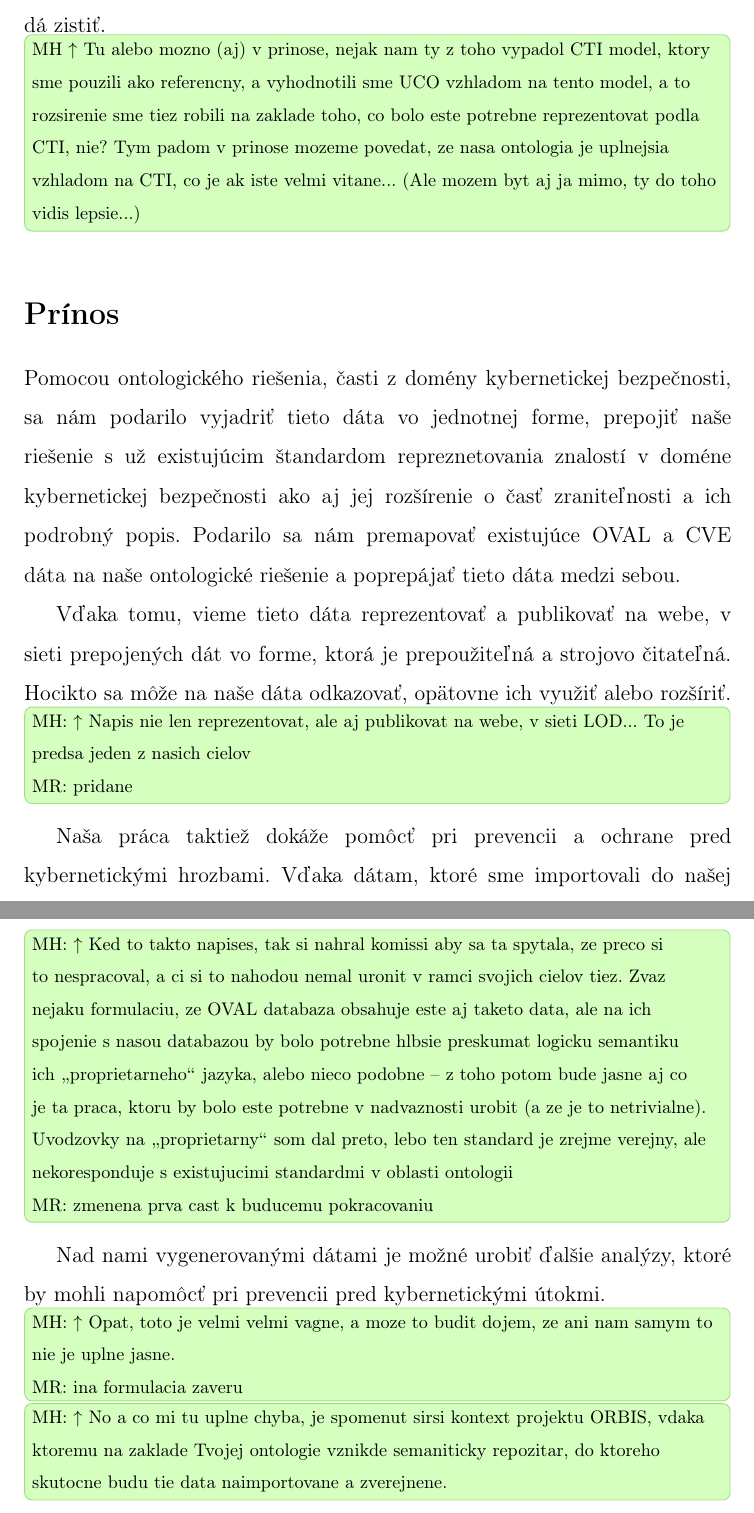
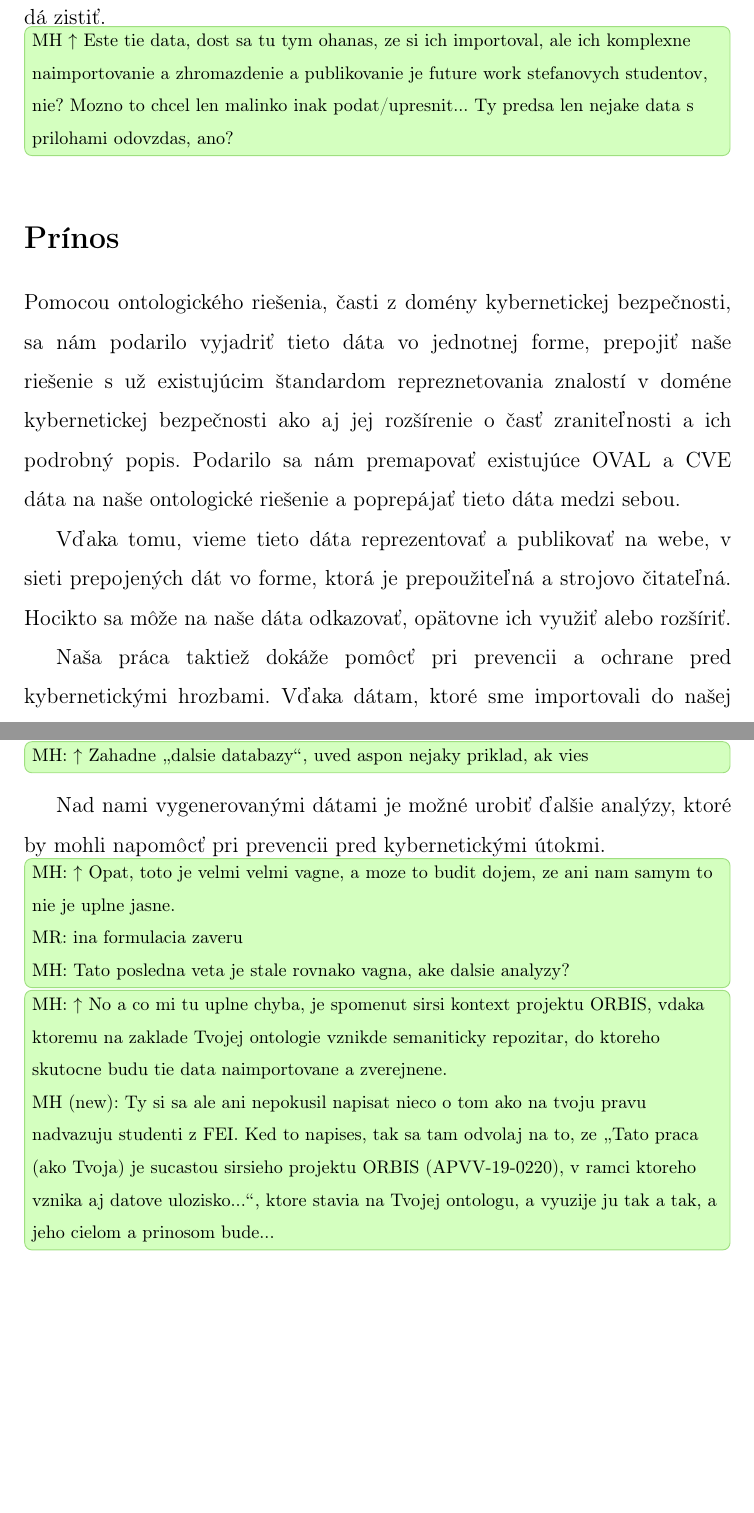
Before and after one commit to rychtovy24/diplomova_praca, a LaTeX thesis (dokument/main.tex): two parts of pages 64 and 66 of 70 before the commit and two parts of pages 64 and 65 of 69 after it, joined at a grey line, cut so that both start at the same text, the shorter picture padded with empty space. Compiled offline with pdfLaTeX.

Commit message:
commenty k zaveru

```diff
--- a/dokument/main.tex
+++ b/dokument/main.tex
@@ -1223,6 +1219,9 @@ MR: popisane lepsie, dopisal som UCO}
 Dáta v jednotlivých databázových riešeniach sme zanalyzovali, na základe týchto dát sme vytvorili ontologické riešenie, ktoré pokrývalo všetky dáta relevantné pre publikovanie a tieto vybraté dáta sme importovali a zmapovali na naše ontologické riešenia. Nad týmito dátami sme následne vytvorili rôzne analýzy a prípady použitia na popis, čo sa v nami navrhnutých ontológiách dá zistiť.
 
-\assignment{MH $\uparrow$ Tu alebo mozno (aj) v prinose, nejak nam ty z toho vypadol CTI model, ktory sme pouzili ako referencny, a vyhodnotili sme UCO vzhladom na tento model, a to rozsirenie sme tiez robili na zaklade toho, co bolo este potrebne reprezentovat podla CTI, nie? Tym padom v prinose mozeme povedat, ze nasa ontologia je uplnejsia vzhladom na CTI, co je ak iste velmi vitane... (Ale mozem byt aj ja mimo, ty do toho vidis lepsie...)}
+\assignment{MH $\uparrow$ Este tie data, dost sa tu tym ohanas, ze si ich importoval,
+ale ich komplexne naimportovanie a zhromazdenie a publikovanie je future work stefanovych
+studentov, nie? Mozno to chcel len malinko inak podat/upresnit... Ty predsa len nejake data
+s prilohami odovzdas, ano?}
 
 \section*{Prínos}
 Pomocou ontologického riešenia, časti z domény kybernetickej bezpečnosti, sa nám podarilo vyjadriť tieto dáta vo jednotnej forme, prepojiť naše riešenie s už existujúcim štandardom repreznetovania znalostí v doméne kybernetickej bezpečnosti ako aj jej rozšírenie o časť zraniteľnosti a ich podrobný popis. Podarilo sa nám premapovať existujúce OVAL a CVE dáta na naše ontologické riešenie a poprepájať tieto dáta medzi sebou.
@@ -1230,8 +1229,5 @@ Pomocou ontologického riešenia, časti z domény kybernetickej bezpečnosti, s
 Vďaka tomu, vieme tieto dáta reprezentovať a publikovať na webe, v sieti prepojených dát vo forme, ktorá je prepoužiteľná a
 strojovo čitateľná. Hocikto sa môže na naše dáta odkazovať, opätovne ich využiť alebo rozšíriť.
 
-\assignment{MH: $\uparrow$ Napis nie len reprezentovat, ale aj publikovat na webe, v sieti LOD... To je predsa jeden z nasich cielov\\
-MR: pridane}
-
 Naša práca taktiež dokáže pomôcť pri prevencii a ochrane pred
 kybernetickými hrozbami. Vďaka dátam, ktoré sme importovali do našej ontológie, vieme vyhodnocovať jednotlivé zraniteľnosti pre operačné systémy, platformi a produkty a taktiež vieme povedať, aké všetky produkty ovplyvňuje CVE alebo OVAL záznam. Vieme identifikovať záznamy, ktoré sa týkajú iba platforiem všeobecne, alebo také, ktoré sa využívajú najčastejšie.
@@ -1247,20 +1240,16 @@ OVAL databáza poskytuje aj popis jednotlivých sád testov, podmocou ktorých s
 
 Možným pokračovaním je aj možnosť rozšíriť ontológiu UCO o ďalšie mapovania na už existujúce databázy, kde môžu už mať ontologické riešenie alebo takéto ontologické riešenie bude potrebné vytvoriť. Následne extrahovať relevantné dáta z takejto databázy a pokúsiť sa namapovať ich na nami naimportované dáta.
 
-\assignment{MH: $\uparrow$ Ked to takto napises, tak si nahral komissi aby sa
-ta spytala, ze preco si to nespracoval, a ci si to nahodou nemal uronit v ramci
-svojich cielov tiez. Zvaz nejaku formulaciu, ze OVAL databaza obsahuje este aj
-taketo data, ale na ich spojenie s nasou databazou by bolo potrebne hlbsie
-preskumat logicku semantiku ich \uv{proprietarneho} jazyka, alebo nieco podobne -- z
-toho potom bude jasne aj co je ta praca, ktoru by bolo este potrebne v
-nadvaznosti urobit (a ze je to netrivialne). Uvodzovky na \uv{proprietarny} som dal preto, lebo ten standard je zrejme verejny, ale nekoresponduje s existujucimi standardmi v oblasti ontologii\\
-MR: zmenena prva cast k buducemu pokracovaniu}
+\assignment{MH: $\uparrow$ Zahadne \uv{dalsie databazy}, uved aspon nejaky priklad, ak vies}
 
 Nad nami vygenerovanými dátami je možné urobiť ďalšie analýzy, ktoré by mohli napomôcť pri prevencii pred kybernetickými útokmi.
 
 \assignment{MH: $\uparrow$ Opat, toto je velmi velmi vagne, a moze to budit dojem, ze ani nam samym to nie je uplne jasne.\\
-MR: ina formulacia zaveru}
-\assignment{MH: $\uparrow$ No a co mi tu uplne chyba, je spomenut sirsi kontext projektu ORBIS, vdaka ktoremu na zaklade Tvojej ontologie vznikde semaniticky repozitar, do ktoreho skutocne budu tie data naimportovane a zverejnene.}
+MR: ina formulacia zaveru\\
+MH: Tato posledna veta je stale rovnako vagna, ake dalsie analyzy?}
+\assignment{MH: $\uparrow$ No a co mi tu uplne chyba, je spomenut sirsi kontext projektu ORBIS, vdaka ktoremu na zaklade Tvojej ontologie vznikde semaniticky repozitar, do ktoreho skutocne budu tie data naimportovane a zverejnene.\\
+MH (new): Ty si sa ale ani nepokusil napisat nieco o tom ako na tvoju pravu nadvazuju studenti z FEI. Ked to napises, tak sa tam odvolaj na to, ze \uv{Tato praca (ako Tvoja) je sucastou sirsieho
+projektu ORBIS (APVV-19-0220), v ramci ktoreho vznika aj datove ulozisko...}, ktore stavia na Tvojej ontologu, a vyuzije ju tak a tak, a jeho cielom a prinosom bude...}
 
 \nocite{*}
 \bibliographystyle{alpha}
```
Also changed, not shown: dokument/main.pdf, dokument/main.tex (25 more changed lines).
